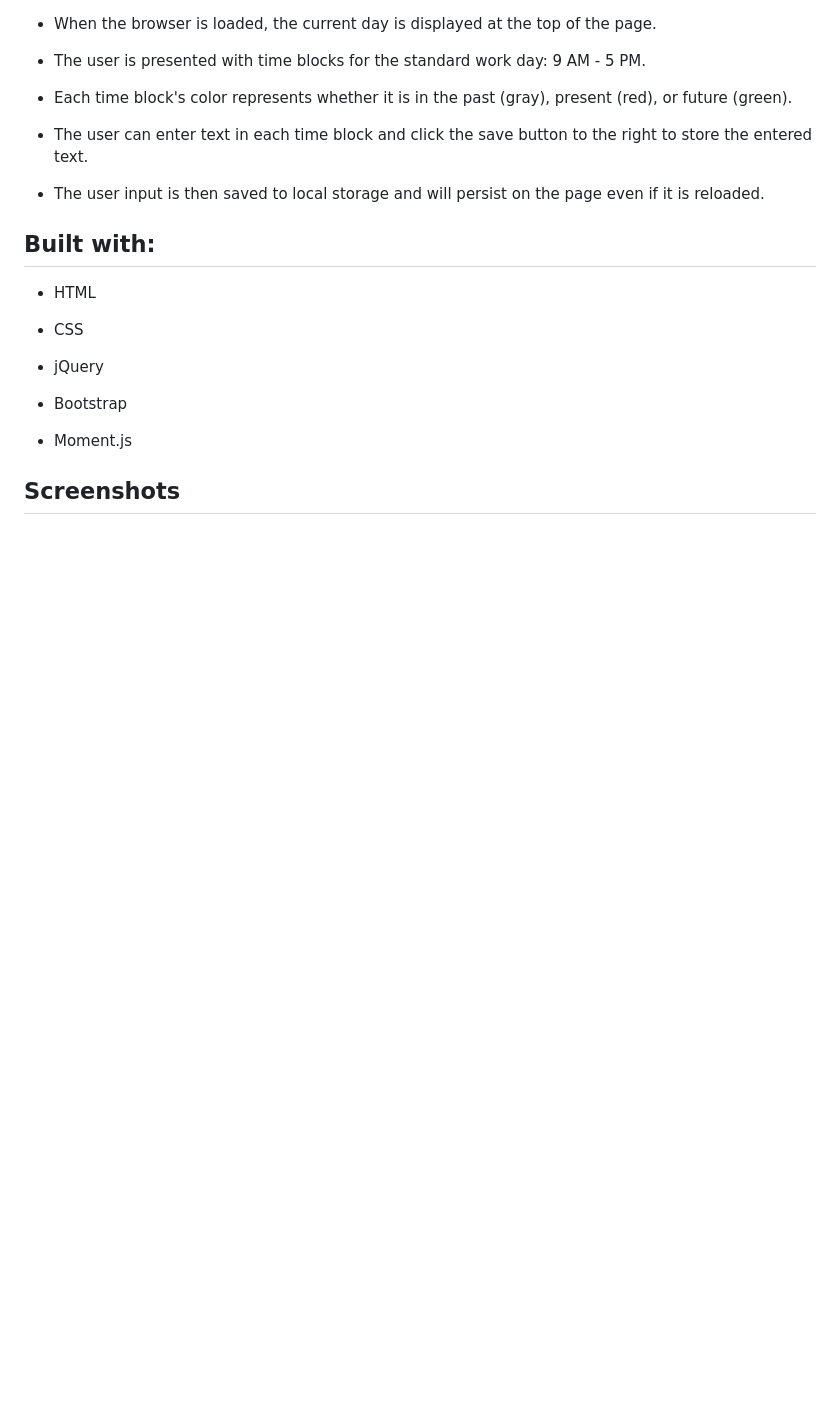
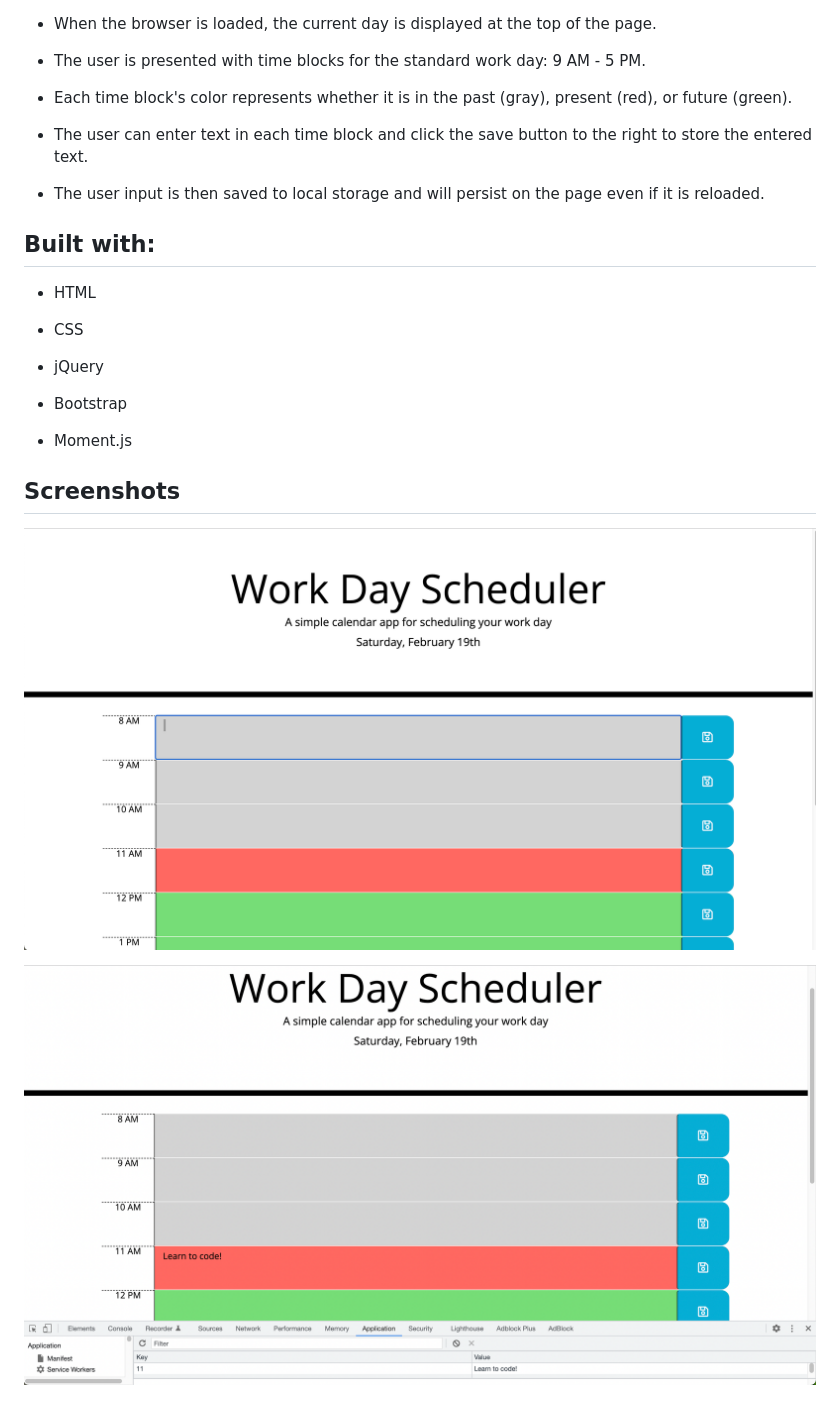
Before and after one commit to samanthajrexroat/WorkDayScheduler, a Markdown page: README.md, the part around the change. GitHub-like rendering; pictures changed too: assets/screenshots/WorkDaySch-Landing.png (added), assets/screenshots/WorkDaySch-Store.png (added); blank space fills up the shorter version.

```diff
--- a/README.md
+++ b/README.md
@@ -28,3 +28,7 @@ A simple calendar application that allows a user to save events for each hour of
 * Moment.js
 
 ## Screenshots
+
+![Work Day Scheduler landing page](/assets/screenshots/WorkDaySch-Landing.png "Work Day Scheduler Landing Page")
+
+![Work Day Scheduler local storage persistance](/assets/screenshots/WorkDaySch-Store.png "Work Day Scheduler Local Storage Persistance")
```
Also changed, not shown: 5 other files.
